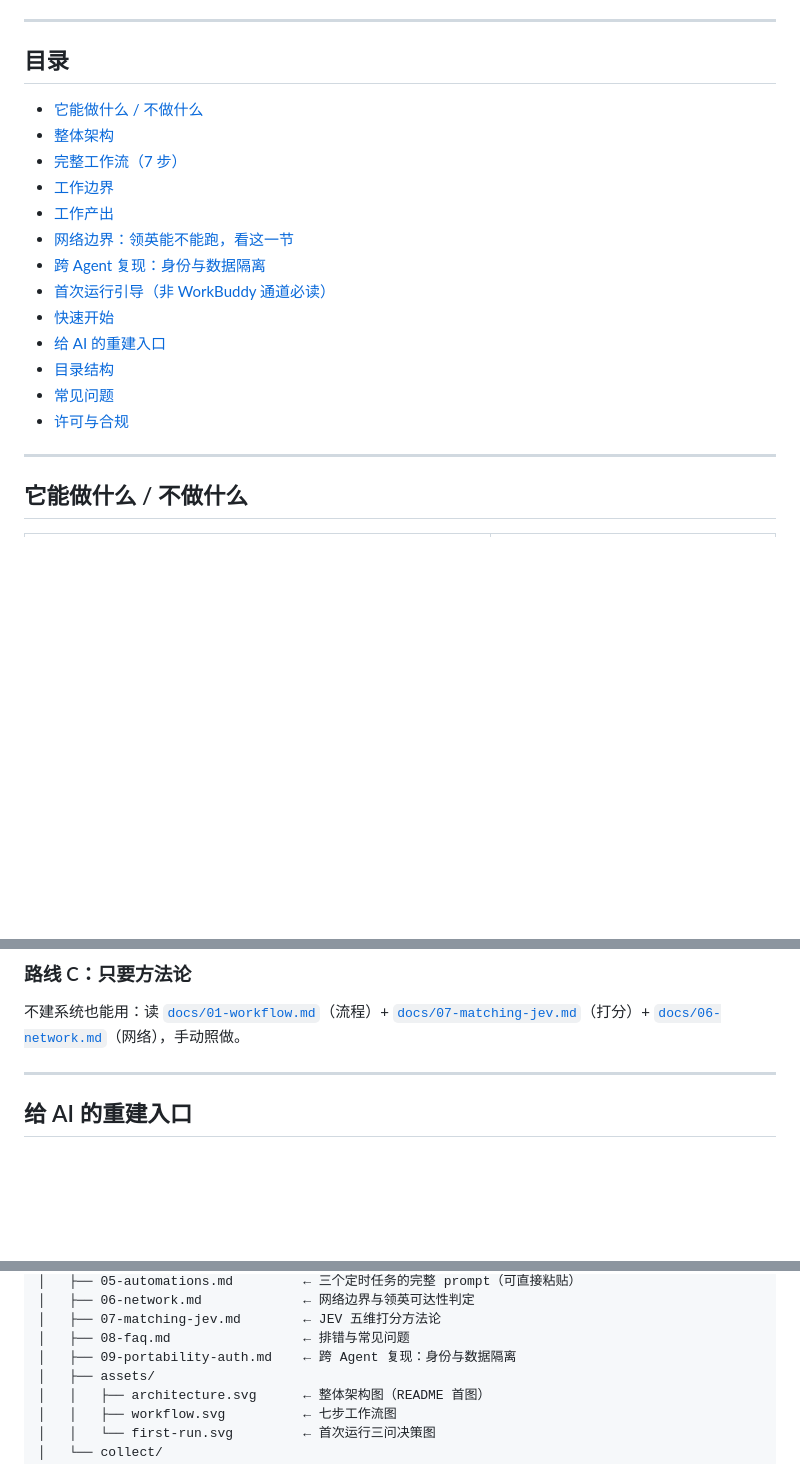
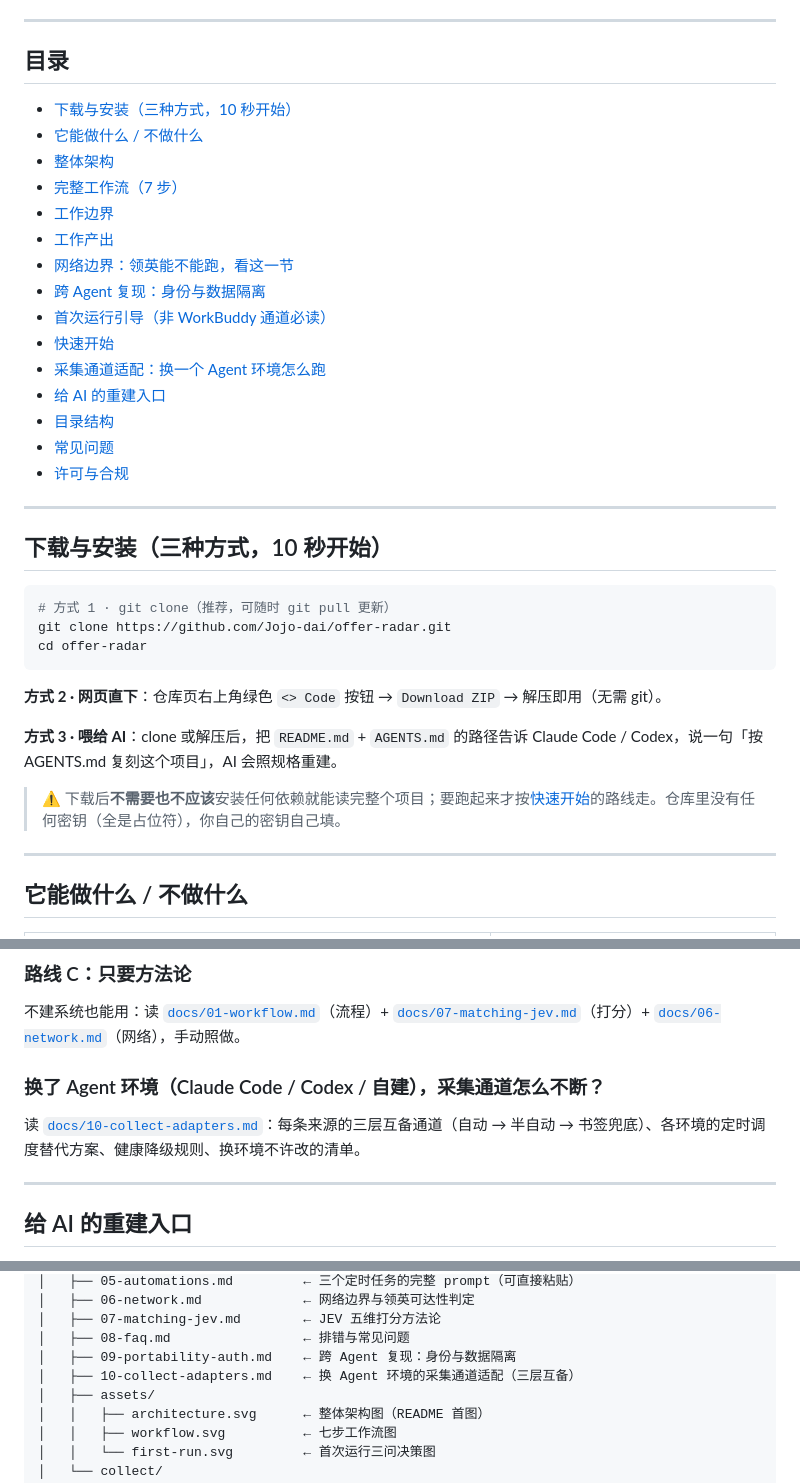
Before and after one commit to Jojo-dai/Offer_Radar, a Markdown page: README.md, 3 parts joined by grey strips. Rendered like a GitHub page; blank space fills up the shorter version.

````diff
--- a/README.md
+++ b/README.md
@@ -12,6 +12,7 @@
 
 ## 目录
 
+- [下载与安装（三种方式，10 秒开始）](#下载与安装三种方式10-秒开始)
 - [它能做什么 / 不做什么](#它能做什么--不做什么)
 - [整体架构](#整体架构)
 - [完整工作流（7 步）](#完整工作流7-步)
@@ -21,10 +22,27 @@
 - [跨 Agent 复现：身份与数据隔离](#跨-agent-复现身身份与数据隔离)
 - [首次运行引导（非 WorkBuddy 通道必读）](#首次运行引导非-workbuddy-通道必读)
 - [快速开始](#快速开始)
+- [采集通道适配：换一个 Agent 环境怎么跑](#采集通道适配换一个-agent-环境怎么跑)
 - [给 AI 的重建入口](#给-ai-的重建入口)
 - [目录结构](#目录结构)
 - [常见问题](#常见问题)
 - [许可与合规](#许可与合规)
+
+---
+
+## 下载与安装（三种方式，10 秒开始）
+
+```bash
+# 方式 1 · git clone（推荐，可随时 git pull 更新）
+git clone https://github.com/Jojo-dai/offer-radar.git
+cd offer-radar
+```
+
+**方式 2 · 网页直下**：仓库页右上角绿色 `<> Code` 按钮 → `Download ZIP` → 解压即用（无需 git）。
+
+**方式 3 · 喂给 AI**：clone 或解压后，把 `README.md` + `AGENTS.md` 的路径告诉 Claude Code / Codex，说一句「按 AGENTS.md 复刻这个项目」，AI 会照规格重建。
+
+> ⚠️ 下载后**不需要也不应该**安装任何依赖就能读完整个项目；要跑起来才按[快速开始](#快速开始)的路线走。仓库里没有任何密钥（全是占位符），你自己的密钥自己填。
 
 ---
 
@@ -420,6 +438,10 @@ bash scripts/check-network.sh
 
 不建系统也能用：读 [`docs/01-workflow.md`](docs/01-workflow.md)（流程）+ [`docs/07-matching-jev.md`](docs/07-matching-jev.md)（打分）+ [`docs/06-network.md`](docs/06-network.md)（网络），手动照做。
 
+### 换了 Agent 环境（Claude Code / Codex / 自建），采集通道怎么不断？
+
+读 [`docs/10-collect-adapters.md`](docs/10-collect-adapters.md)：每条来源的三层互备通道（自动 → 半自动 → 书签兜底）、各环境的定时调度替代方案、健康降级规则、换环境不许改的清单。
+
 ---
 
 ## 给 AI 的重建入口
@@ -449,6 +471,7 @@ job-apply-agent/
 │   ├── 07-matching-jev.md        ← JEV 五维打分方法论
 │   ├── 08-faq.md                 ← 排错与常见问题
 │   ├── 09-portability-auth.md    ← 跨 Agent 复现：身份与数据隔离
+│   ├── 10-collect-adapters.md    ← 换 Agent 环境的采集通道适配（三层互备）
 │   ├── assets/
 │   │   ├── architecture.svg      ← 整体架构图（README 首图）
 │   │   ├── workflow.svg          ← 七步工作流图
````
Also changed, not shown: AGENTS.md (+8 -0 lines), docs/10-collect-adapters.md (added, +78 -0 lines).
